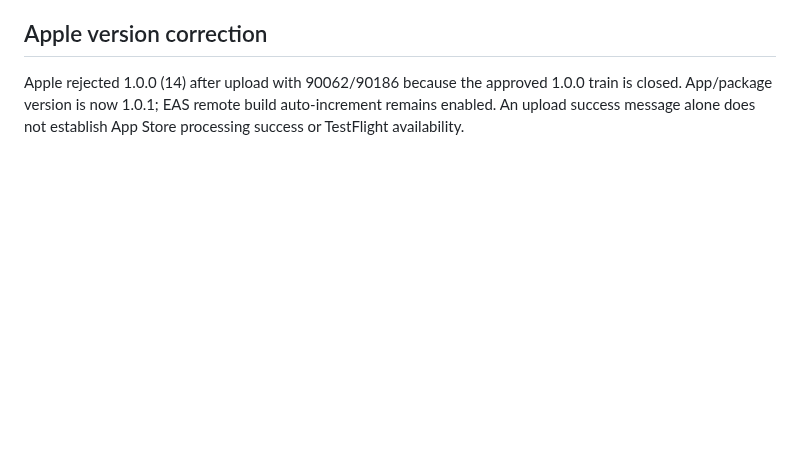
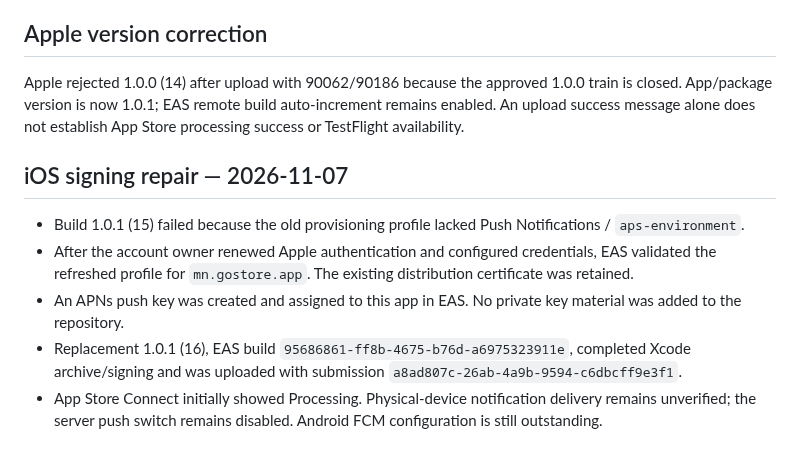
Before and after one commit to mop03ko/gostore.mn, a Markdown page: docs/firebase-push.md, the part around the change. GitHub-like rendering; blank space fills up the shorter version.

Commit message:
Document iOS push signing repair and build 16 upload

```diff
--- a/docs/firebase-push.md
+++ b/docs/firebase-push.md
@@ -31,3 +31,11 @@ Expo SDK 58 `expo-notifications` uses Expo Push Service (Android FCM v1 / Apple
 ## Apple version correction
 
 Apple rejected 1.0.0 (14) after upload with 90062/90186 because the approved 1.0.0 train is closed. App/package version is now 1.0.1; EAS remote build auto-increment remains enabled. An upload success message alone does not establish App Store processing success or TestFlight availability.
+
+## iOS signing repair — 2026-11-07
+
+- Build 1.0.1 (15) failed because the old provisioning profile lacked Push Notifications / `aps-environment`.
+- After the account owner renewed Apple authentication and configured credentials, EAS validated the refreshed profile for `mn.gostore.app`. The existing distribution certificate was retained.
+- An APNs push key was created and assigned to this app in EAS. No private key material was added to the repository.
+- Replacement 1.0.1 (16), EAS build `95686861-ff8b-4675-b76d-a6975323911e`, completed Xcode archive/signing and was uploaded with submission `a8ad807c-26ab-4a9b-9594-c6dbcff9e3f1`.
+- App Store Connect initially showed Processing. Physical-device notification delivery remains unverified; the server push switch remains disabled. Android FCM configuration is still outstanding.
```
